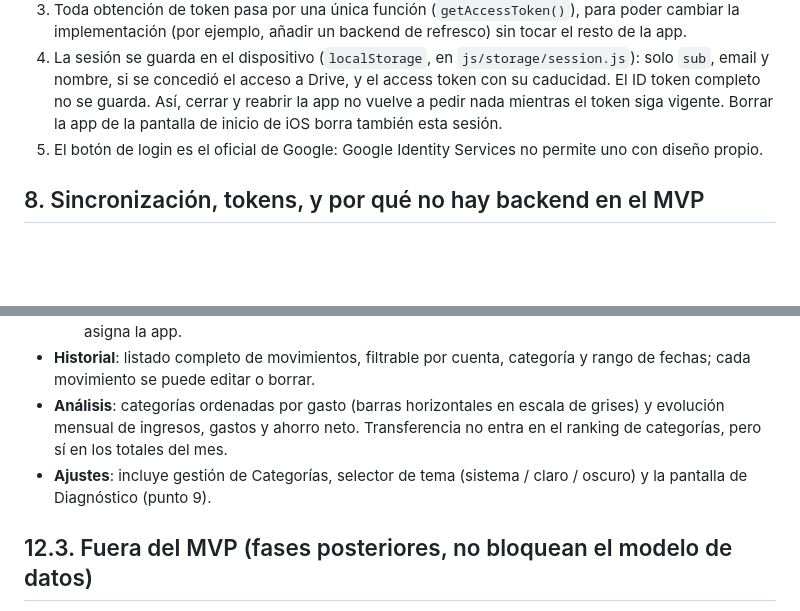
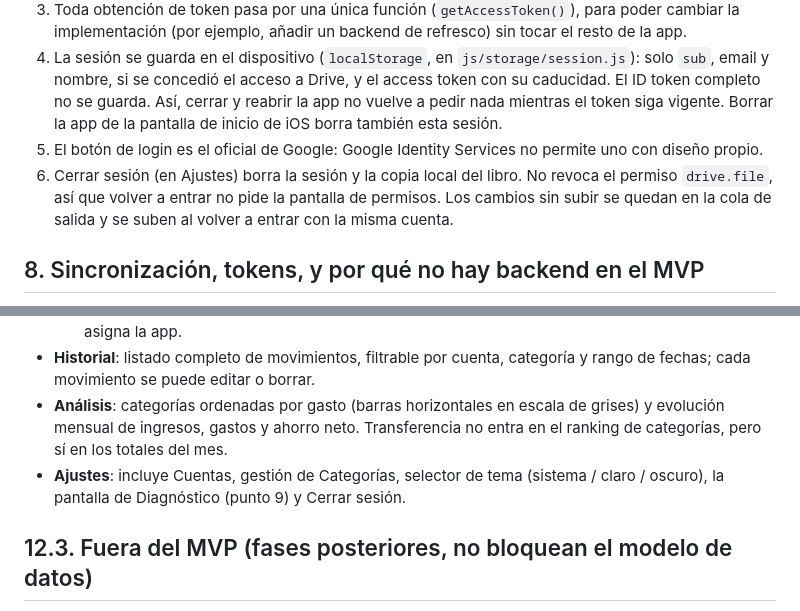
Before and after one commit to martincaamano/cartos-fase0, a Markdown page: docs/arquitectura-app-finanzas.md, 2 parts joined by grey strips. Rendered like a GitHub page; blank space fills up the shorter version.

Commit message:
docs: record sign out and full Settings in architecture
Co-Authored-By: Claude Opus 5.5 <noreply@anthropic.com>
Claude-Session: https://claude.ai/code/session_0183JU7ysc4hprfPqVifhVku

```diff
--- a/docs/arquitectura-app-finanzas.md
+++ b/docs/arquitectura-app-finanzas.md
@@ -112,6 +112,7 @@ No se contempla revertir una mitad si la otra falla: revertir también puede fal
 3. Toda obtención de token pasa por una única función (`getAccessToken()`), para poder cambiar la implementación (por ejemplo, añadir un backend de refresco) sin tocar el resto de la app.
 4. La sesión se guarda en el dispositivo (`localStorage`, en `js/storage/session.js`): solo `sub`, email y nombre, si se concedió el acceso a Drive, y el access token con su caducidad. El ID token completo no se guarda. Así, cerrar y reabrir la app no vuelve a pedir nada mientras el token siga vigente. Borrar la app de la pantalla de inicio de iOS borra también esta sesión.
 5. El botón de login es el oficial de Google: Google Identity Services no permite uno con diseño propio.
+6. Cerrar sesión (en Ajustes) borra la sesión y la copia local del libro. No revoca el permiso `drive.file`, así que volver a entrar no pide la pantalla de permisos. Los cambios sin subir se quedan en la cola de salida y se suben al volver a entrar con la misma cuenta.
 
 ## 8. Sincronización, tokens, y por qué no hay backend en el MVP
 
@@ -173,7 +174,7 @@ Barra de navegación fija inferior (patrón estándar tipo Instagram/Twitter), c
   - Para Transferencia: cuenta origen, cuenta destino, importe y fecha; sin selector de categoría, la asigna la app.
 - **Historial**: listado completo de movimientos, filtrable por cuenta, categoría y rango de fechas; cada movimiento se puede editar o borrar.
 - **Análisis**: categorías ordenadas por gasto (barras horizontales en escala de grises) y evolución mensual de ingresos, gastos y ahorro neto. Transferencia no entra en el ranking de categorías, pero sí en los totales del mes.
-- **Ajustes**: incluye gestión de Categorías, selector de tema (sistema / claro / oscuro) y la pantalla de Diagnóstico (punto 9).
+- **Ajustes**: incluye Cuentas, gestión de Categorías, selector de tema (sistema / claro / oscuro), la pantalla de Diagnóstico (punto 9) y Cerrar sesión.
 
 ## 12.3. Fuera del MVP (fases posteriores, no bloquean el modelo de datos)
 
```
